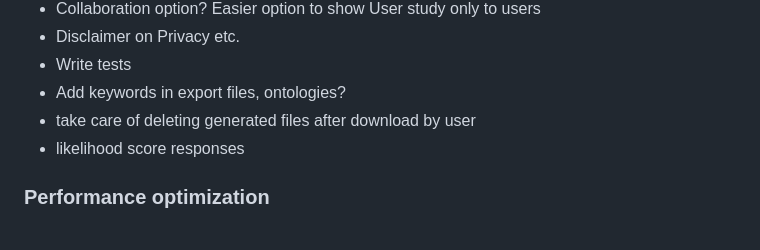
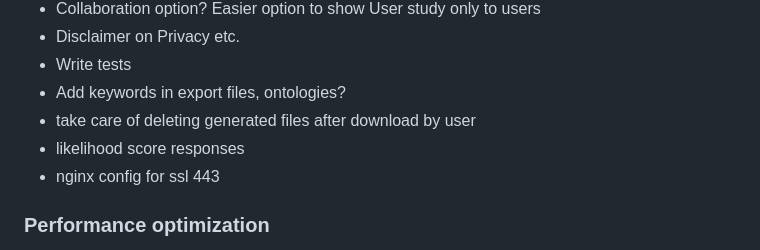
Before and after one commit to johannehouweling/ToxTempAssistant, a Markdown page: README.md, the part around the change. Rendered like a GitHub page.

Commit message:
added ssl nginx to todo

```diff
--- a/README.md
+++ b/README.md
@@ -73,6 +73,7 @@ See this article, which also has some details on making the certificiate work wi
 - Add keywords in export files, ontologies?
 - take care of deleting generated files after download by user
 - likelihood score responses
+- nginx config for ssl 443
 
 
 ### Performance optimization
```
